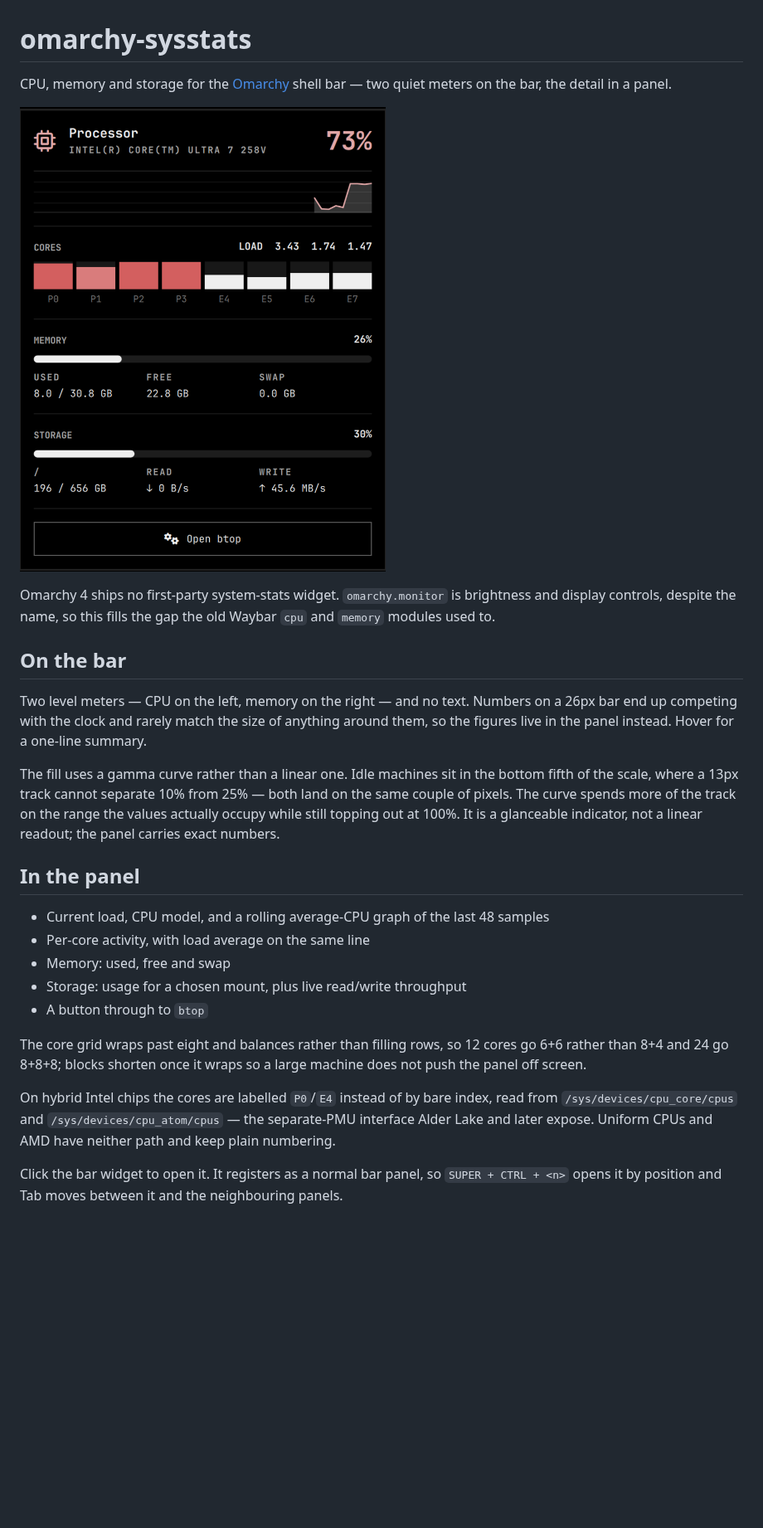
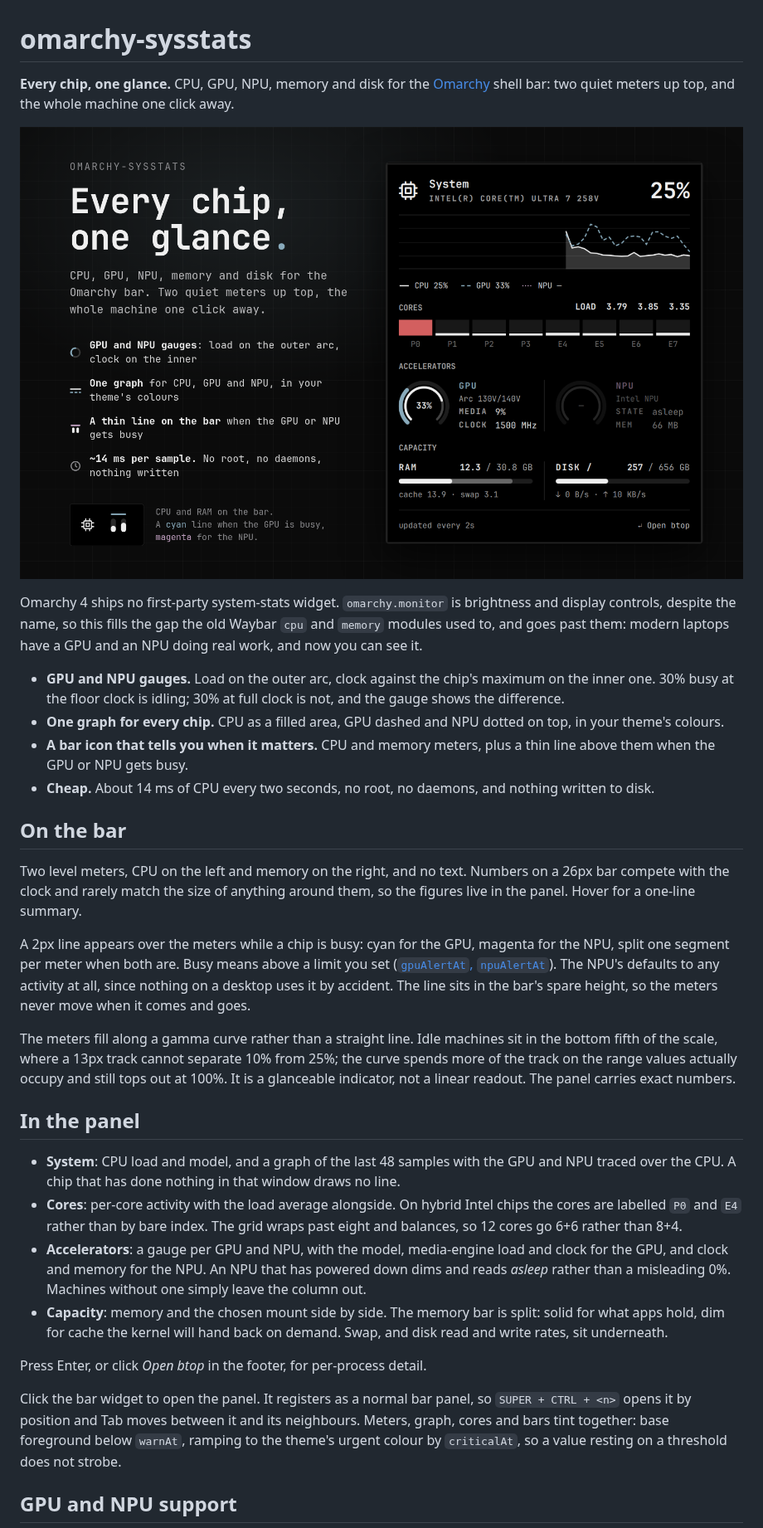
Before and after one commit to RohitKaushal7/omarchy-sysstats, a Markdown page: README.md, the part around one of its changes. Shown at 83% size. GitHub-like rendering; pictures changed too: preview.png; blank space fills up the shorter version.

```diff
--- a/README.md
+++ b/README.md
@@ -1,45 +1,69 @@
 # omarchy-sysstats
 
-CPU, memory and storage for the [Omarchy](https://omarchy.org/) shell bar — two
-quiet meters on the bar, the detail in a panel.
+**Every chip, one glance.** CPU, GPU, NPU, memory and disk for the
+[Omarchy](https://omarchy.org/) shell bar: two quiet meters up top, and the
+whole machine one click away.
 
 ![The sysstats panel](preview.png)
 
 Omarchy 4 ships no first-party system-stats widget. `omarchy.monitor` is
 brightness and display controls, despite the name, so this fills the gap the
-old Waybar `cpu` and `memory` modules used to.
+old Waybar `cpu` and `memory` modules used to, and goes past them: modern
+laptops have a GPU and an NPU doing real work, and now you can see it.
+
+- **GPU and NPU gauges.** Load on the outer arc, clock against the chip's
+  maximum on the inner one. 30% busy at the floor clock is idling; 30% at full
+  clock is not, and the gauge shows the difference.
+- **One graph for every chip.** CPU as a filled area, GPU dashed and NPU
+  dotted on top, in your theme's colours.
+- **A bar icon that tells you when it matters.** CPU and memory meters, plus a
+  thin line above them when the GPU or NPU gets busy.
+- **Cheap.** About 14 ms of CPU every two seconds, no root, no daemons, and
+  nothing written to disk.
 
 ## On the bar
 
-Two level meters — CPU on the left, memory on the right — and no text. Numbers
-on a 26px bar end up competing with the clock and rarely match the size of
-anything around them, so the figures live in the panel instead. Hover for a
-one-line summary.
+Two level meters, CPU on the left and memory on the right, and no text.
+Numbers on a 26px bar compete with the clock and rarely match the size of
+anything around them, so the figures live in the panel. Hover for a one-line
+summary.
 
-The fill uses a gamma curve rather than a linear one. Idle machines sit in the
-bottom fifth of the scale, where a 13px track cannot separate 10% from 25% —
-both land on the same couple of pixels. The curve spends more of the track on
-the range the values actually occupy while still topping out at 100%. It is a
-glanceable indicator, not a linear readout; the panel carries exact numbers.
+A 2px line appears over the meters while a chip is busy: cyan for the GPU,
+magenta for the NPU, split one segment per meter when both are. Busy means
+above a limit you set ([`gpuAlertAt`, `npuAlertAt`](#settings)). The NPU's
+defaults to any activity at all, since nothing on a desktop uses it by
+accident. The line sits in the bar's spare height, so the meters never move
+when it comes and goes.
+
+The meters fill along a gamma curve rather than a straight line. Idle machines
+sit in the bottom fifth of the scale, where a 13px track cannot separate 10%
+from 25%; the curve spends more of the track on the range values actually
+occupy and still tops out at 100%. It is a glanceable indicator, not a linear
+readout. The panel carries exact numbers.
 
 ## In the panel
 
-- Current load, CPU model, and a rolling average-CPU graph of the last 48 samples
-- Per-core activity, with load average on the same line
-- Memory: used, free and swap
-- Storage: usage for a chosen mount, plus live read/write throughput
-- A button through to `btop`
+- **System**: CPU load and model, and a graph of the last 48 samples with the
+  GPU and NPU traced over the CPU. A chip that has done nothing in that window
+  draws no line.
+- **Cores**: per-core activity with the load average alongside. On hybrid Intel
+  chips the cores are labelled `P0` and `E4` rather than by bare index. The
+  grid wraps past eight and balances, so 12 cores go 6+6 rather than 8+4.
+- **Accelerators**: a gauge per GPU and NPU, with the model, media-engine load
+  and clock for the GPU, and clock and memory for the NPU. An NPU that has
+  powered down dims and reads *asleep* rather than a misleading 0%. Machines
+  without one simply leave the column out.
+- **Capacity**: memory and the chosen mount side by side. The memory bar is
+  split: solid for what apps hold, dim for cache the kernel will hand back on
+  demand. Swap, and disk read and write rates, sit underneath.
 
-The core grid wraps past eight and balances rather than filling rows, so 12
-cores go 6+6 rather than 8+4 and 24 go 8+8+8; blocks shorten once it wraps so a
-large machine does not push the panel off screen.
+Press Enter, or click *Open btop* in the footer, for per-process detail.
 
-On hybrid Intel chips the cores are labelled `P0`/`E4` instead of by bare index,
-read from `/sys/devices/cpu_core/cpus` and `/sys/devices/cpu_atom/cpus` — the
-separate-PMU interface Alder Lake and later expose. Uniform CPUs and AMD have
-neither path and keep plain numbering.
+Click the bar widget to open the panel. It registers as a normal bar panel, so
+`SUPER + CTRL + <n>` opens it by position and Tab moves between it and its
+neighbours. Meters, graph, cores and bars tint together: base foreground below
+`warnAt`, ramping to the theme's urgent colour by `criticalAt`, so a value
+resting on a threshold does not strobe.
 
-Click the bar widget to open it. It registers as a normal bar panel, so
-`SUPER + CTRL + <n>` opens it by position and Tab moves between it and the
-neighbouring panels.
+## GPU and NPU support
 
```
Also changed, not shown: other parts of README.md (+62 -25 lines), 2 other files.
